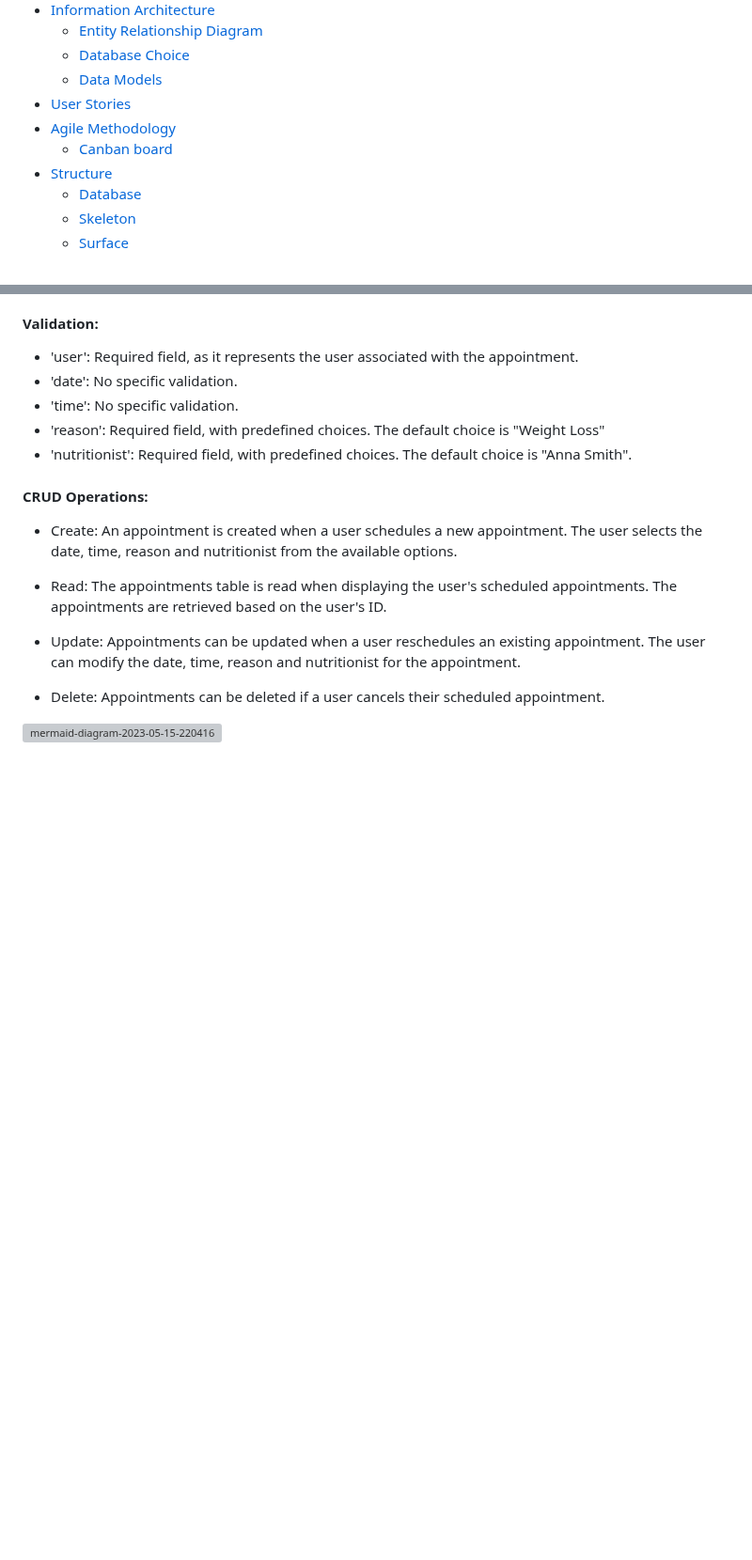
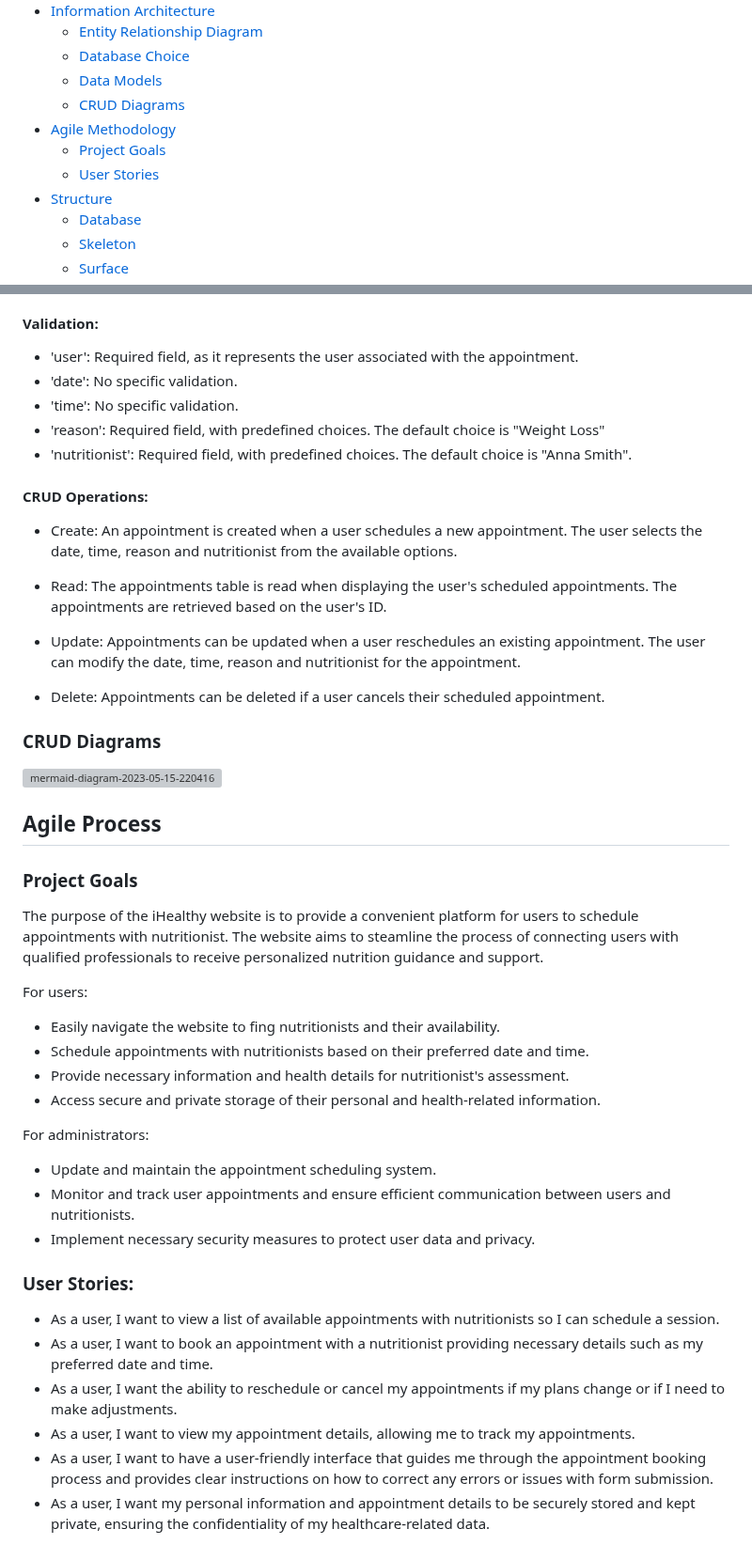
Before and after one commit to Giov3ss/iHealthy, a Markdown page: README.md, 2 parts joined by grey strips. Shown at 94% size. Drawn GitHub-style; folded sections open; blank space fills up the shorter version; grey boxes are pictures that could not be loaded.

Commit message:
adding Project Goals and user stories to my README file

```diff
--- a/README.md
+++ b/README.md
@@ -27,9 +27,10 @@ Giovani Fonseca
     * [Entity Relationship Diagram](#entity-relationship-diagram)
     * [Database Choice](#database-choice)
     * [Data Models](#data-models)
-* [User Stories](#user-stories)
+    * [CRUD Diagrams](#crud-diagrams)
 * [Agile Methodology](#agile-methodology)
-    * [Canban board](#canban-board)
+    * [Project Goals](#project-goals)
+    * [User Stories](#user-stories)
 * [Structure](#structure)
     * [Database](#database)
     * [Skeleton](#skeleton)
@@ -153,4 +154,29 @@ Valid choices include:
 
 - Delete: Appointments can be deleted if a user cancels their scheduled appointment.
 
+### CRUD Diagrams
 ![mermaid-diagram-2023-05-15-220416](https://github.com/Giov3ss/iHealthy/assets/112728772/91a9b38f-6666-4b76-ba3e-5438fae99e01)
+
+## Agile Process
+
+### Project Goals
+The purpose of the iHealthy website is to provide a convenient platform for users to schedule appointments with nutritionist. The website aims to steamline the process of connecting users with qualified professionals to receive personalized nutrition guidance and support.
+
+For users:
+- Easily navigate the website to fing nutritionists and their availability.
+- Schedule appointments with nutritionists based on their preferred date and time.
+- Provide necessary information and health details for nutritionist's assessment.
+- Access secure and private storage of their personal and health-related information.
+
+For administrators:
+- Update and maintain the appointment scheduling system.
+- Monitor and track user appointments and ensure efficient communication between users and nutritionists.
+- Implement necessary security measures to protect user data and privacy.
+
+### User Stories:
+- As a user, I want to view a list of available appointments with nutritionists so I can schedule a session.
+- As a user, I want to book an appointment with a nutritionist providing necessary details such as my preferred date and time.
+- As a user, I want the ability to reschedule or cancel my appointments if my plans change or if I need to make adjustments.
+- As a user, I want to view my appointment details, allowing me to track my appointments.
+- As a user, I want to have a user-friendly interface that guides me through the appointment booking process and provides clear instructions on how to correct any errors or issues with form submission.
+- As a user, I want my personal information and appointment details to be securely stored and kept private, ensuring the confidentiality of my healthcare-related data.
```
